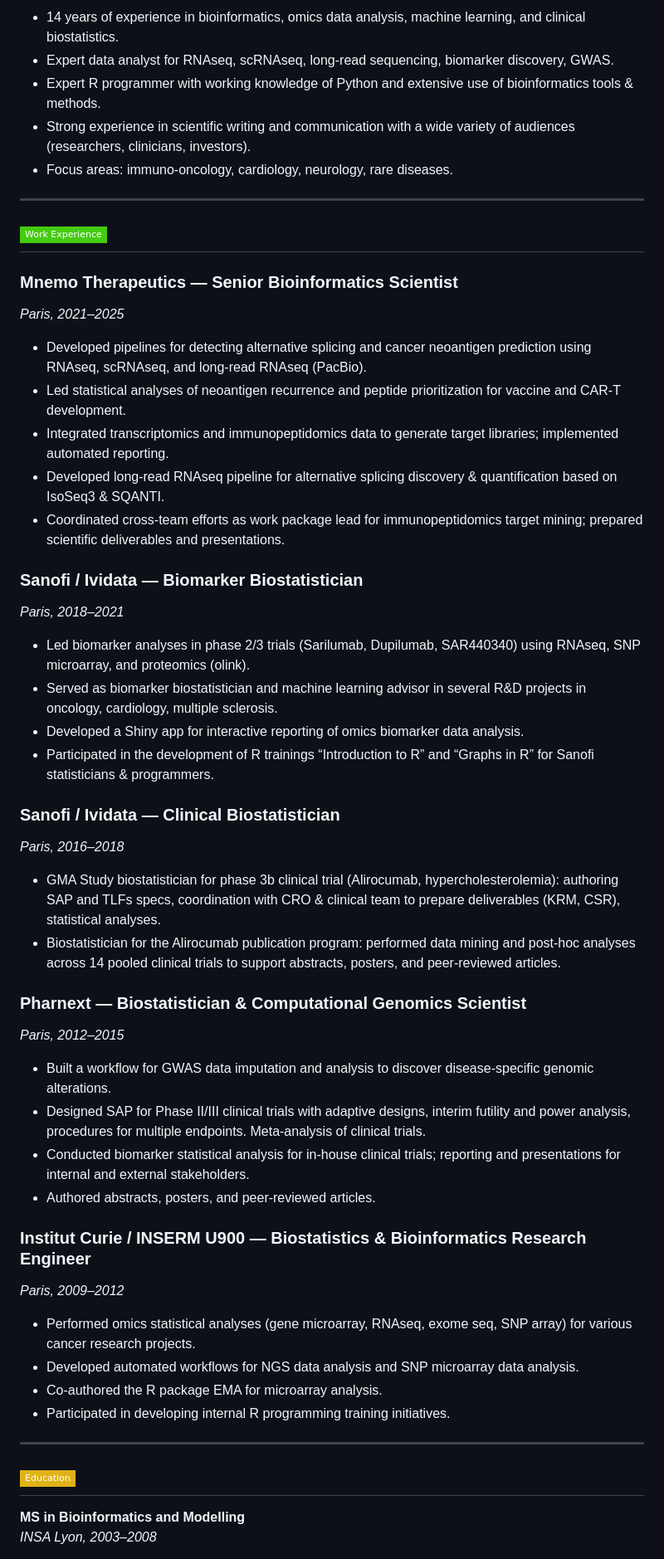
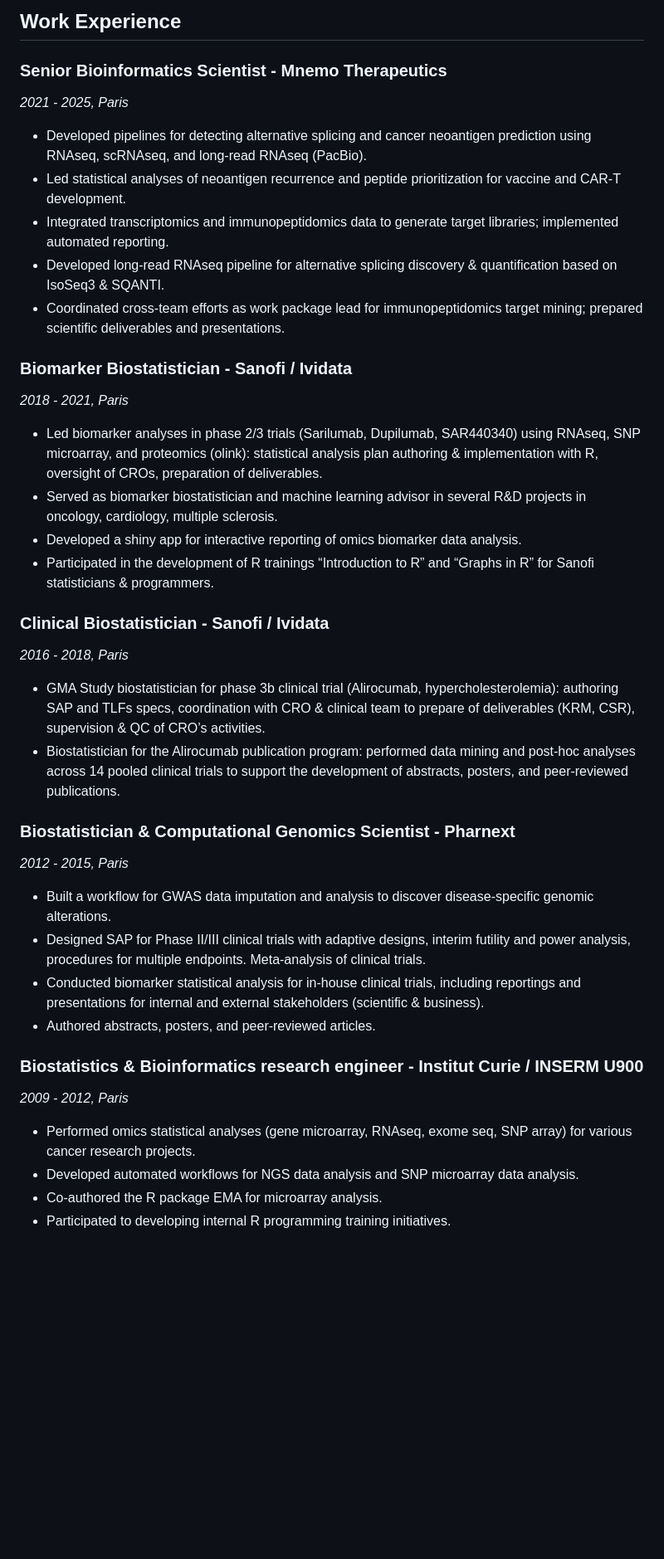
Before and after one commit to man-jo/man-jo.github.io, a Markdown page: RESUME.md, the part around the change printed below. Shown: that part at 83% size. Rendered like a GitHub page; badges without logos; blank space fills up the shorter version.

Commit message:
Update RESUME.md
rollback to before copilot edits

```diff
--- a/RESUME.md
+++ b/RESUME.md
@@ -11,52 +25,42 @@
 
-- 14 years of experience in bioinformatics, omics data analysis, machine learning, and clinical biostatistics.
-- Expert data analyst for RNAseq, scRNAseq, long-read sequencing, biomarker discovery, GWAS.
-- Expert R programmer with working knowledge of Python and extensive use of bioinformatics tools & methods.
-- Strong experience in scientific writing and communication with a wide variety of audiences (researchers, clinicians, investors).
-- Focus areas: immuno-oncology, cardiology, neurology, rare diseases.
+## Work Experience
 
----
+### Senior Bioinformatics Scientist - Mnemo Therapeutics
+*2021 - 2025, Paris*
 
-## ![Work Experience](https://img.shields.io/badge/-Work%20Experience-success?style=flat-square&logo=briefcase&logoColor=white)
+* Developed pipelines for detecting alternative splicing and cancer neoantigen prediction using RNAseq, scRNAseq, and long-read RNAseq (PacBio).
+* Led statistical analyses of neoantigen recurrence and peptide prioritization for vaccine and CAR-T development.
+* Integrated transcriptomics and immunopeptidomics data to generate target libraries; implemented automated reporting.
+* Developed long-read RNAseq pipeline for alternative splicing discovery & quantification based on IsoSeq3 & SQANTI.
+* Coordinated cross-team efforts as work package lead for immunopeptidomics target mining; prepared scientific deliverables and presentations.
 
-### Mnemo Therapeutics — Senior Bioinformatics Scientist
-_Paris, 2021–2025_
-- Developed pipelines for detecting alternative splicing and cancer neoantigen prediction using RNAseq, scRNAseq, and long-read RNAseq (PacBio).
-- Led statistical analyses of neoantigen recurrence and peptide prioritization for vaccine and CAR-T development.
-- Integrated transcriptomics and immunopeptidomics data to generate target libraries; implemented automated reporting.
-- Developed long-read RNAseq pipeline for alternative splicing discovery & quantification based on IsoSeq3 & SQANTI.
-- Coordinated cross-team efforts as work package lead for immunopeptidomics target mining; prepared scientific deliverables and presentations.
+### Biomarker Biostatistician - Sanofi / Ividata
+*2018 - 2021, Paris*
 
-### Sanofi / Ividata — Biomarker Biostatistician
-_Paris, 2018–2021_
-- Led biomarker analyses in phase 2/3 trials (Sarilumab, Dupilumab, SAR440340) using RNAseq, SNP microarray, and proteomics (olink).
-- Served as biomarker biostatistician and machine learning advisor in several R&D projects in oncology, cardiology, multiple sclerosis.
-- Developed a Shiny app for interactive reporting of omics biomarker data analysis.
-- Participated in the development of R trainings “Introduction to R” and “Graphs in R” for Sanofi statisticians & programmers.
+* Led biomarker analyses in phase 2/3 trials (Sarilumab, Dupilumab, SAR440340) using RNAseq, SNP microarray, and proteomics (olink): statistical analysis plan authoring & implementation with R, oversight of CROs, preparation of deliverables.
+* Served as biomarker biostatistician and machine learning advisor in several R&D projects in oncology, cardiology, multiple sclerosis.
+* Developed a shiny app for interactive reporting of omics biomarker data analysis.
+* Participated in the development of R trainings “Introduction to R” and “Graphs in R” for Sanofi statisticians & programmers.
 
-### Sanofi / Ividata — Clinical Biostatistician
-_Paris, 2016–2018_
-- GMA Study biostatistician for phase 3b clinical trial (Alirocumab, hypercholesterolemia): authoring SAP and TLFs specs, coordination with CRO & clinical team to prepare deliverables (KRM, CSR), statistical analyses.
-- Biostatistician for the Alirocumab publication program: performed data mining and post-hoc analyses across 14 pooled clinical trials to support abstracts, posters, and peer-reviewed articles.
+### Clinical Biostatistician - Sanofi / Ividata
+*2016 - 2018, Paris*
 
-### Pharnext — Biostatistician & Computational Genomics Scientist
-_Paris, 2012–2015_
-- Built a workflow for GWAS data imputation and analysis to discover disease-specific genomic alterations.
-- Designed SAP for Phase II/III clinical trials with adaptive designs, interim futility and power analysis, procedures for multiple endpoints. Meta-analysis of clinical trials.
-- Conducted biomarker statistical analysis for in-house clinical trials; reporting and presentations for internal and external stakeholders.
-- Authored abstracts, posters, and peer-reviewed articles.
+* GMA Study biostatistician for phase 3b clinical trial (Alirocumab, hypercholesterolemia): authoring SAP and TLFs specs, coordination with CRO & clinical team to prepare of deliverables (KRM, CSR), supervision & QC of CRO’s activities.
+* Biostatistician for the Alirocumab publication program: performed data mining and post-hoc analyses across 14 pooled clinical trials to support the development of abstracts, posters, and peer-reviewed publications.
 
-### Institut Curie / INSERM U900 — Biostatistics & Bioinformatics Research Engineer
-_Paris, 2009–2012_
-- Performed omics statistical analyses (gene microarray, RNAseq, exome seq, SNP array) for various cancer research projects.
-- Developed automated workflows for NGS data analysis and SNP microarray data analysis.
-- Co-authored the R package EMA for microarray analysis.
-- Participated in developing internal R programming training initiatives.
+### Biostatistician & Computational Genomics Scientist - Pharnext
+*2012 - 2015, Paris*
 
----
+* Built a workflow for GWAS data imputation and analysis to discover disease-specific genomic alterations.
+* Designed SAP for Phase II/III clinical trials with adaptive designs, interim futility and power analysis, procedures for multiple endpoints. Meta-analysis of clinical trials.
+* Conducted biomarker statistical analysis for in-house clinical trials, including reportings and presentations for internal and external stakeholders (scientific & business).
+* Authored abstracts, posters, and peer-reviewed articles.
 
-## ![Education](https://img.shields.io/badge/-Education-yellow?style=flat-square&logo=graduation-cap&logoColor=white)
+### Biostatistics & Bioinformatics research engineer - Institut Curie / INSERM U900
+*2009 - 2012, Paris*
 
-**MS in Bioinformatics and Modelling**
-_INSA Lyon, 2003–2008_
+* Performed omics statistical analyses (gene microarray, RNAseq, exome seq, SNP array) for various cancer research projects.
+* Developed automated workflows for NGS data analysis and SNP microarray data analysis.
+* Co-authored the R package EMA for microarray analysis.
+* Participated to developing internal R programming training initiatives.
 
```
Also changed, not shown: other parts of RESUME.md (+53 -57 lines).
